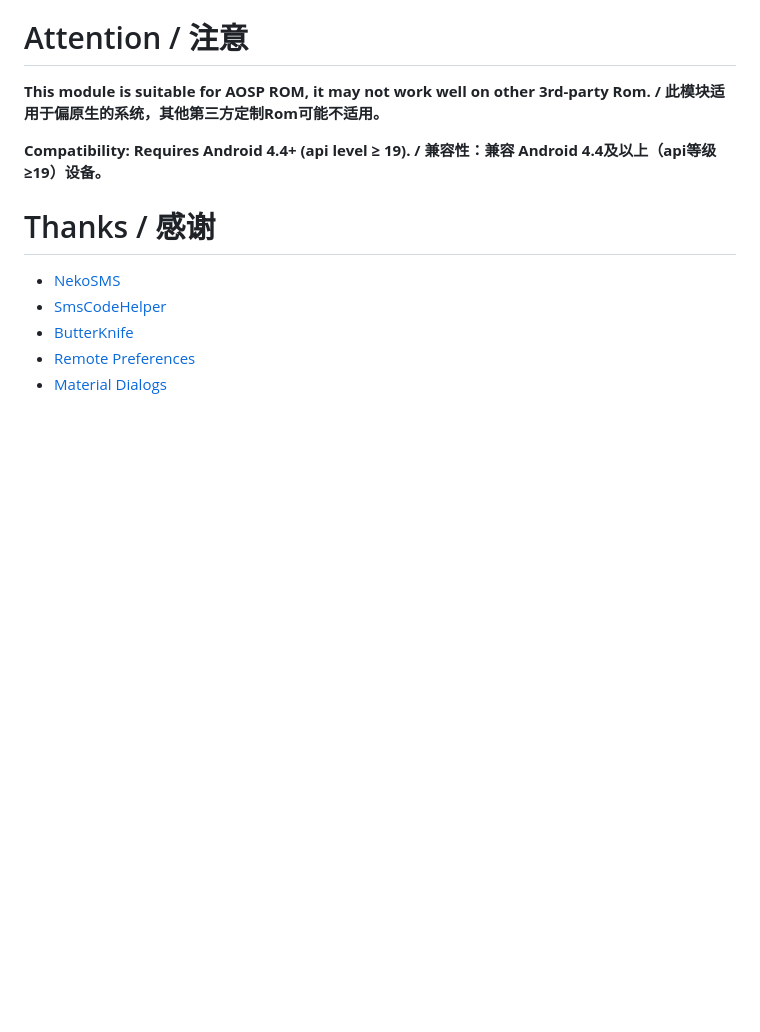
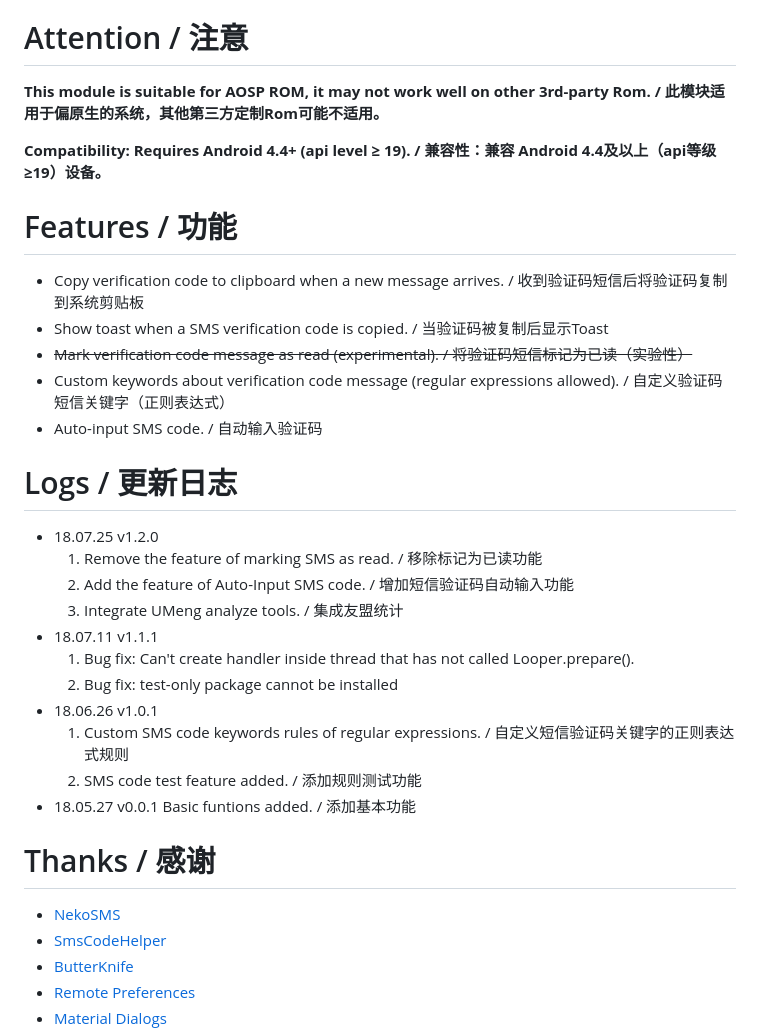
Before and after one commit to Capricornus007/XposedSmsCode, a Markdown page: README.md, the part around one of its changes. Drawn GitHub-style; blank space fills up the shorter version.

```diff
--- a/README.md
+++ b/README.md
@@ -24,6 +22,26 @@ Welcome any feedbacks. / 欢迎反馈，欢迎提出意见或建议。
 **This module is suitable for AOSP ROM, it may not work well on other 3rd-party Rom. / 此模块适用于偏原生的系统，其他第三方定制Rom可能不适用。**
 
 **Compatibility: Requires Android 4.4+ (api level ≥ 19). / 兼容性：兼容 Android 4.4及以上（api等级≥19）设备。**
+
+# Features / 功能
+- Copy verification code to clipboard when a new message arrives. / 收到验证码短信后将验证码复制到系统剪贴板
+- Show toast when a SMS verification code is copied. / 当验证码被复制后显示Toast
+- <s>Mark verification code message as read (experimental). / 将验证码短信标记为已读（实验性）</s>
+- Custom keywords about verification code message (regular expressions allowed). / 自定义验证码短信关键字（正则表达式）
+- Auto-input SMS code. / 自动输入验证码
+
+# Logs / 更新日志
+- 18.07.25 v1.2.0
+  1. Remove the feature of marking SMS as read. / 移除标记为已读功能
+  2. Add the feature of Auto-Input SMS code. / 增加短信验证码自动输入功能
+  3. Integrate UMeng analyze tools. / 集成友盟统计
+- 18.07.11 v1.1.1
+  1. Bug fix: Can't create handler inside thread that has not called Looper.prepare().
+  2. Bug fix: test-only package cannot be installed
+- 18.06.26 v1.0.1
+  1. Custom SMS code keywords rules of regular expressions. / 自定义短信验证码关键字的正则表达式规则
+  2. SMS code test feature added. / 添加规则测试功能
+- 18.05.27 v0.0.1 Basic funtions added. / 添加基本功能
 
 # Thanks / 感谢
 - [NekoSMS](https://github.com/apsun/NekoSMS)
```
Also changed, not shown: other parts of README.md (+8 -9 lines), ss/ss_02.jpg, ss/ss_03.jpg, ss/ss_04.jpg (added), ss/ss_05.jpg (added).
